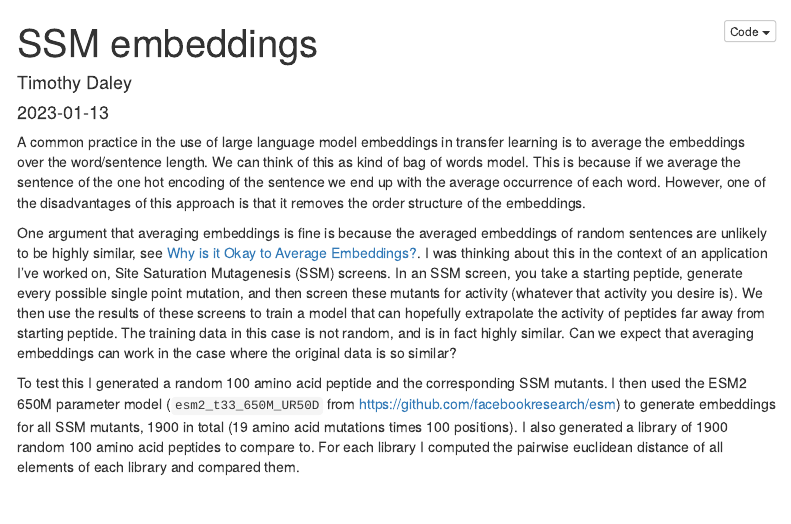
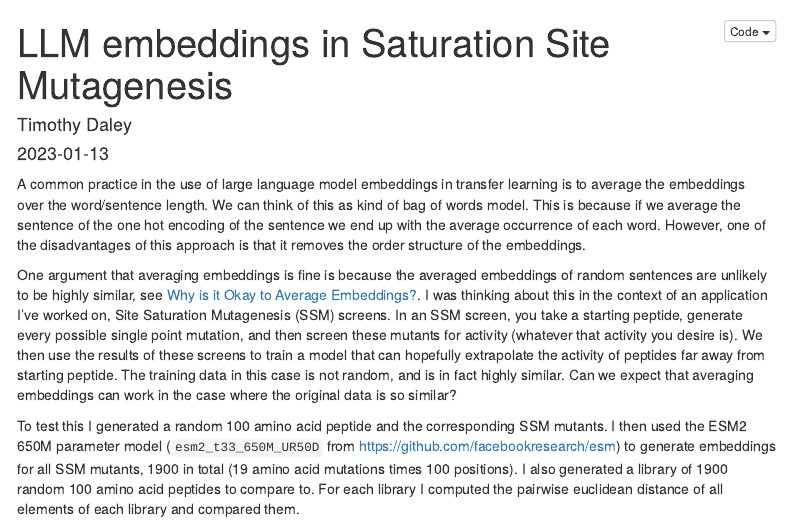
Before and after one commit to timydaley/timydaley.github.io, an R Markdown document (ssm/ssm_embed.Rmd): the page in a window 1100 px wide, from its top. The pictures show the output file ssm/ssm_embed.html that the author committed with the source, opened offline; menus at the side of the page are left out.

Commit message:
Rename SSM embeddings post title

```diff
--- a/ssm/ssm_embed.Rmd
+++ b/ssm/ssm_embed.Rmd
@@ -1,5 +1,5 @@
 ---
-title: "SSM embeddings"
+title: "LLM embeddings in Saturation Site Mutagenesis"
 author: "Timothy Daley"
 date: "2023-01-13"
 output:
```
Also changed, not shown: posts/index.html, ssm/ssm_embed.html.
